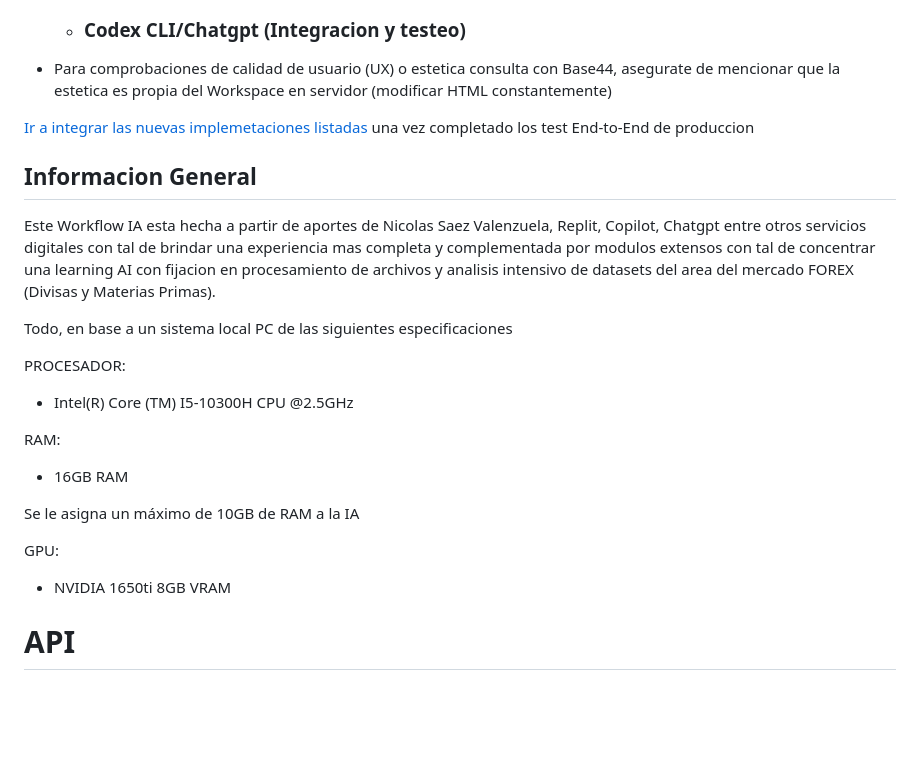
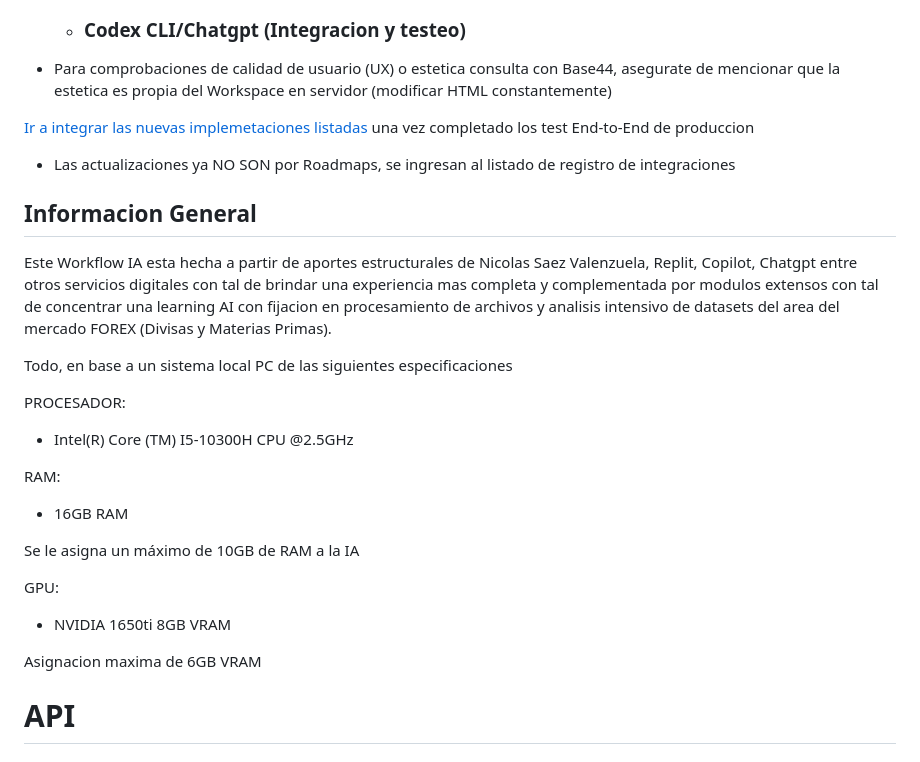
Before and after one commit to nicolassaezv-hub/IA-LOCAL-enhanced, a Markdown page: README.md, the part around one of its changes. Drawn GitHub-style; blank space fills up the shorter version.

```diff
--- a/README.md
+++ b/README.md
@@ -24,9 +24,11 @@
 
 [Ir a integrar las nuevas implemetaciones listadas](Implementaciones%20futuras.md) una vez completado los test End-to-End de produccion
 
+- Las actualizaciones ya NO SON por Roadmaps, se ingresan al listado de registro de integraciones
+
 ## Informacion General
 
-Este Workflow IA esta hecha a partir de aportes de Nicolas Saez Valenzuela, Replit, Copilot, Chatgpt entre otros servicios digitales con tal de brindar una experiencia mas completa y complementada por modulos extensos con tal de concentrar una learning AI con fijacion en procesamiento de archivos y analisis intensivo de datasets del area del mercado FOREX (Divisas y Materias Primas).
+Este Workflow IA esta hecha a partir de aportes estructurales de Nicolas Saez Valenzuela, Replit, Copilot, Chatgpt entre otros servicios digitales con tal de brindar una experiencia mas completa y complementada por modulos extensos con tal de concentrar una learning AI con fijacion en procesamiento de archivos y analisis intensivo de datasets del area del mercado FOREX (Divisas y Materias Primas).
 
 Todo, en base a un sistema local PC de las siguientes especificaciones
 
@@ -43,6 +45,8 @@ Se le asigna un máximo de 10GB de RAM a la IA
 GPU:
 
 - NVIDIA 1650ti 8GB VRAM
+
+Asignacion maxima de 6GB VRAM
 
 # API
 
```
Also changed, not shown: other parts of README.md (+44 -5 lines).
